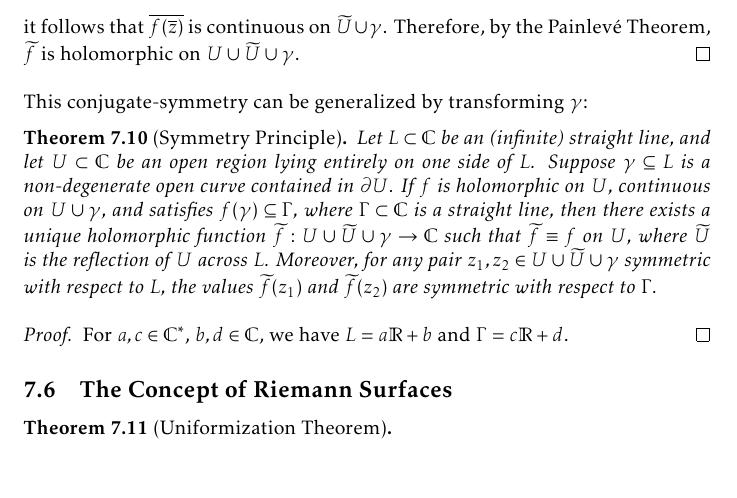
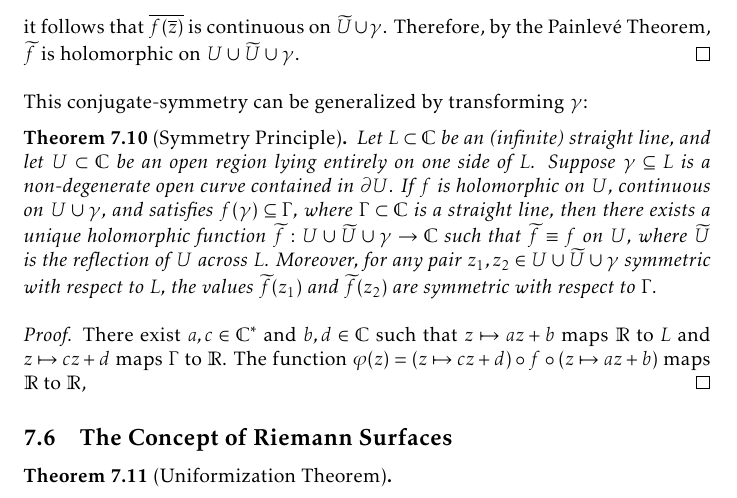
Before and after one commit to slipperking/complex-analysis-latex, a LaTeX document (main.tex): part of page 153 of 165, cut so that both start at the same text. Compiled offline with pdfLaTeX.

Commit message:
overleaf_to_git (Thu Aug 21 23:58:21 2025 -0700): update main.tex from r20296 to r20300

```diff
--- a/main.tex
+++ b/main.tex
@@ -3454,7 +3454,7 @@ This conjugate-symmetry can be generalized by transforming \(\gamma\):
     Let \(L\subset\mathbb{C}\) be an (infinite) straight line, and let \(U\subset\mathbb{C}\) be an open region lying entirely on one side of \(L\). Suppose \(\gamma\subseteq L\) is a non-degenerate open curve contained in \(\partial U\). If \(f\) is holomorphic on \(U\), continuous on \(U\cup\gamma\), and satisfies \(f(\gamma)\subseteq\Gamma\), where \(\Gamma\subset\mathbb{C}\) is a straight line, then there exists a unique holomorphic function \(\widetilde{f}:U\cup\widetilde{U}\cup\gamma\to\mathbb{C}\) such that \(\widetilde{f}\equiv f\) on \(U\), where \(\widetilde{U}\) is the reflection of \(U\) across \(L\). Moreover, for any pair \(z_1,z_2\in U\cup\widetilde{U}\cup\gamma\) symmetric with respect to \(L\), the values \(\widetilde{f}\qty(z_1)\) and \(\widetilde{f}\qty(z_2)\) are symmetric with respect to \(\Gamma\).
 \end{theorem}
 \begin{proof}
-    For \(a,c\in\mathbb{C}^*\), \(b,d\in\mathbb{C}\), we have \(L=a\mathbb{R}+b\) and \(\Gamma=c\mathbb{R}+d\).
+    There exist \(a,c\in\mathbb{C}^*\) and \(b,d\in\mathbb{C}\) such that \(z\mapsto az+b\) maps \(\mathbb{R}\) to \(L\) and \(z\mapsto cz+d\) maps \(\Gamma\) to \(\mathbb{R}\). The function \(\varphi(z)=(z\mapsto cz+d)\circ f\circ\qty(z\mapsto az+b)\) maps \(\mathbb{R}\) to \(\mathbb{R}\),
 \end{proof}
 \subsection{The Concept of Riemann Surfaces}
 
```
